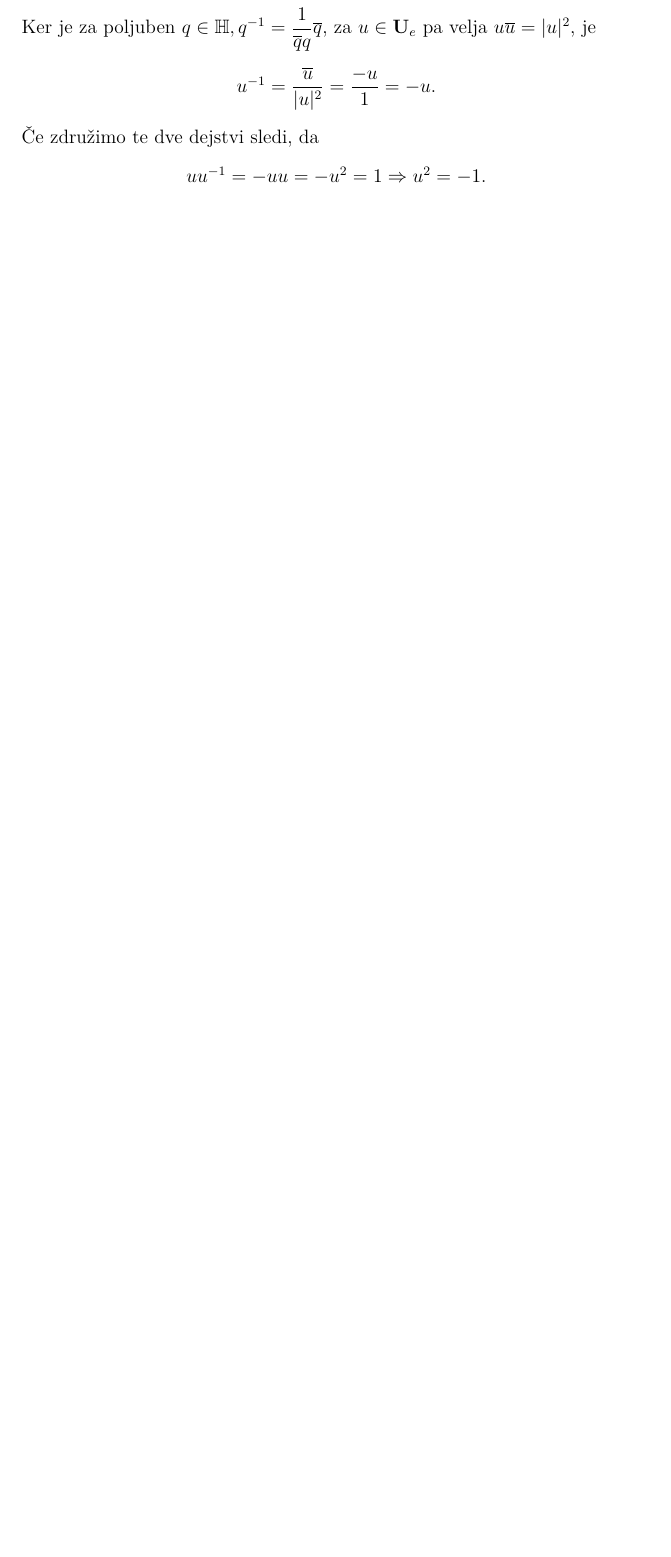
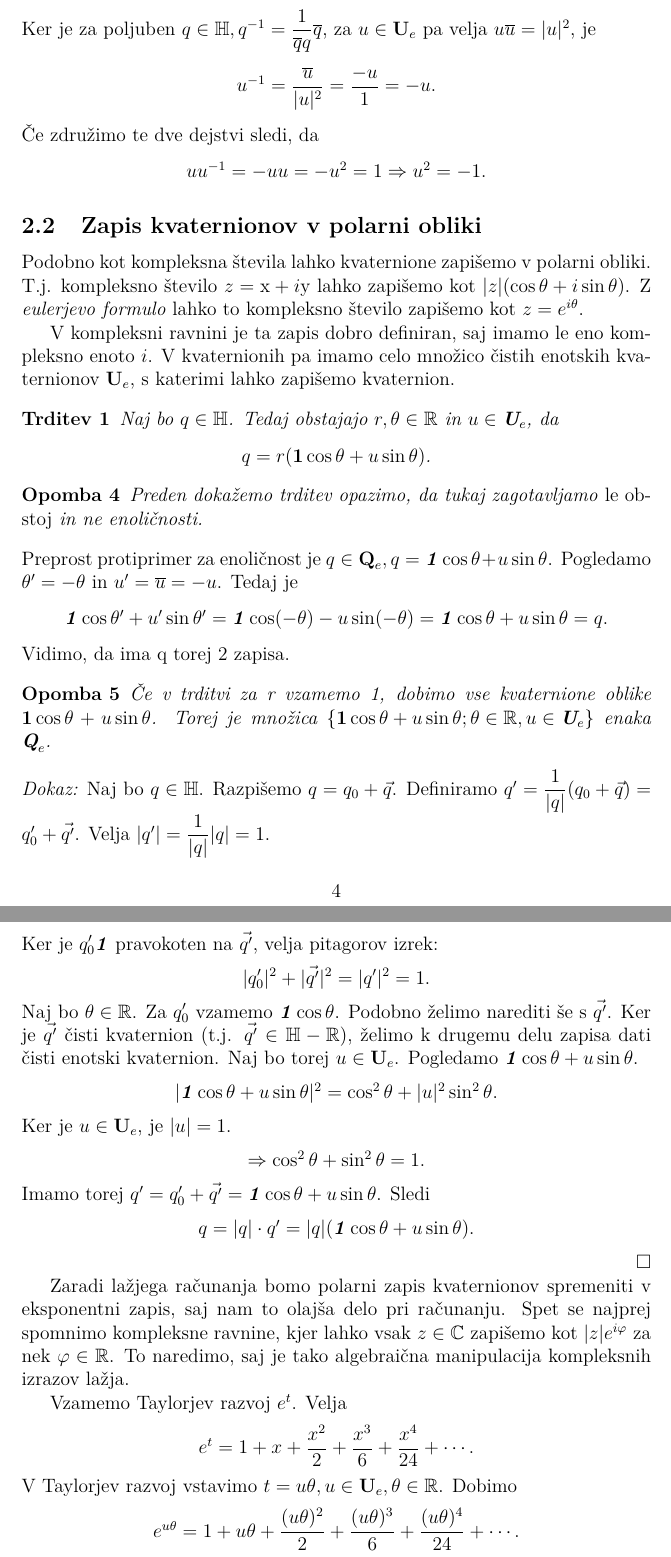
Before and after one commit to MlakarT/QuaternionRotations, a LaTeX document (RotacijeKvaternioni.tex): part of page 4 of 11 before the commit and two parts of pages 4 and 5 of 13 after it, the two joined at a grey line, cut so that both start at the same text, the shorter picture padded with empty space. Compiled offline with pdfLaTeX.

Commit message:
Another manual update
yum

```diff
--- a/RotacijeKvaternioni.tex
+++ b/RotacijeKvaternioni.tex
@@ -20,6 +20,7 @@
 \def\1{\textbf{\emph{1}}}
 \newcommand{\geslo}[2]{\noindent\textbf{#1} \quad \hangindent=1cm #2\\[-1pc]}
 \newcommand{\dotpr}[2]{\langle #1, #2 \rangle}
+\newcommand{\conj}[1]{\overline{#1}}
 
 \def\qed{$\hfill\Box$}   % konec dokaza
 \def\qedm{\qquad\Box}   % konec dokaza v matematičnem načinu
@@ -192,3 +194,77 @@ Ker je za poljuben $q \in \H, q^{-1} = \dfrac{1}{\overline{q}q} \overline{q}$, z
 \begin{center}
    $uu^{-1} = -uu = -u^2 = 1 \Rightarrow u^2 = -1$.
 \end{center}
+
+\subsection{Zapis  kvaternionov v polarni obliki}
+
+Podobno kot kompleksna števila lahko kvaternione zapišemo v polarni obliki. T.j.
+kompleksno število $z = \text{x} + i\text{y}$ lahko zapišemo kot $|z|( \cos\theta + i\sin\theta )$. Z \emph{eulerjevo formulo} lahko to kompleksno število
+zapišemo kot $z = e^{i\theta}$.
+
+V kompleksni ravnini je ta zapis dobro definiran, saj imamo le eno kompleksno enoto $i$.
+V kvaternionih pa imamo celo množico čistih enotskih kvaternionov $\Ue$, s katerimi lahko zapišemo kvaternion.
+
+\begin{trditev}
+Naj bo $q \in \H$. Tedaj obstajajo $r, \theta \in \R$ in $u \in \Ue$, da
+\begin{center}
+   $q = r (\1\cos\theta + u\sin\theta)$.
+\end{center}
+\end{trditev}
+
+\begin{opomba}
+Preden dokažemo trditev opazimo, da tukaj zagotavljamo \emph{le obstoj} in ne enoličnosti.
+
+\end{opomba}
+Preprost protiprimer za enoličnost je $q \in \Qe, q = \1\cos\theta + u\sin\theta$.
+Pogledamo $\theta' = -\theta$ in $u' = \conj{u} = -u$. Tedaj je
+\begin{center}
+   $\1\cos\theta' + u'\sin\theta' = \1\cos(-\theta) -u\sin(-\theta) = \1\cos\theta + u\sin\theta = q$.
+\end{center}
+Vidimo, da ima q torej $2$ zapisa.
+
+
+\begin{opomba}
+Če v trditvi za r vzamemo 1, dobimo vse kvaternione oblike $\1\cos\theta + u\sin\theta$. Torej je množica
+$\left\{ \1\cos\theta + u\sin\theta; \theta \in \R , u \in \Ue \right\} $ enaka $\Qe$.
+\end{opomba}
+
+\noindent
+{\em Dokaz:\/} Naj bo $q \in \H$. Razpišemo $q = q_{0} + \vec{q}$.
+Definiramo $q' = \dfrac{1}{|q|}(q_{0} + \vec{q}) = q'_{0} + \vec{q'}$. Velja $|q'| = \dfrac{1}{|q|}|q| = 1$.
+
+\break
+\noindent
+Ker je $q'_{0}\1$ pravokoten na $\vec{q'}$, velja pitagorov izrek:
+\begin{center}
+   $|q'_{0}|^2 + |\vec{q'}|^2 = |q'|^2 = 1$.
+\end{center}
+Naj bo $\theta \in \R$. Za $q'_{0}$ vzamemo $\1\cos\theta$. Podobno želimo narediti še s $\vec{q'}$.
+Ker je $\vec{q'}$ čisti kvaternion (t.j. $\vec{q'} \in \H - \R$), želimo k drugemu delu zapisa dati čisti enotski kvaternion.
+Naj bo torej $u \in \Ue$. Pogledamo $\1\cos\theta + u\sin\theta$.
+\begin{center}
+   $|\1\cos\theta + u\sin\theta|^2 = \cos^2\theta + |u|^2\sin^2\theta$.
+\end{center}
+Ker je $u \in \Ue$, je $|u| = 1$.
+\begin{center}
+   $\Rightarrow \cos^2\theta + \sin^2\theta = 1$.
+\end{center}
+Imamo torej $q' = q'_{0} + \vec{q'} = \1\cos\theta + u\sin\theta$.
+Sledi
+\begin{center}
+   $q = |q| \cdot q' = |q|(\1\cos\theta + u\sin\theta)$.
+\end{center}
+\qed
+
+Zaradi lažjega računanja bomo polarni zapis kvaternionov spremeniti v eksponentni zapis,
+saj nam to olajša delo pri računanju. Spet se najprej spomnimo kompleksne ravnine, kjer lahko
+vsak $z \in \C$ zapišemo kot $|z|e^{i\varphi}$ za nek $\varphi \in \R$. To naredimo, saj je tako
+algebraična manipulacija kompleksnih izrazov lažja.
+
+Vzamemo Taylorjev razvoj $e^t$. Velja
+\begin{center}
+   $e^t = 1+x+\dfrac{x^2}{2}+\dfrac{x^3}{6}+\dfrac{x^4}{24} + \cdots$.
+\end{center}
+V Taylorjev razvoj vstavimo $t = u\theta, u \in \Ue, \theta \in \R$. Dobimo %Tukej obrazlozi zakaj to lahko nardimo
+\begin{center}
+   $e^{u\theta} = 1 + u\theta + \dfrac{(u\theta)^2}{2} + \dfrac{(u\theta)^3}{6} + \dfrac{(u\theta)^4}{24} + \cdots$.
+\end{center}
```
Also changed, not shown: RotacijeKvaternioni.pdf, RotacijeKvaternioni.tex (14 more changed lines).
